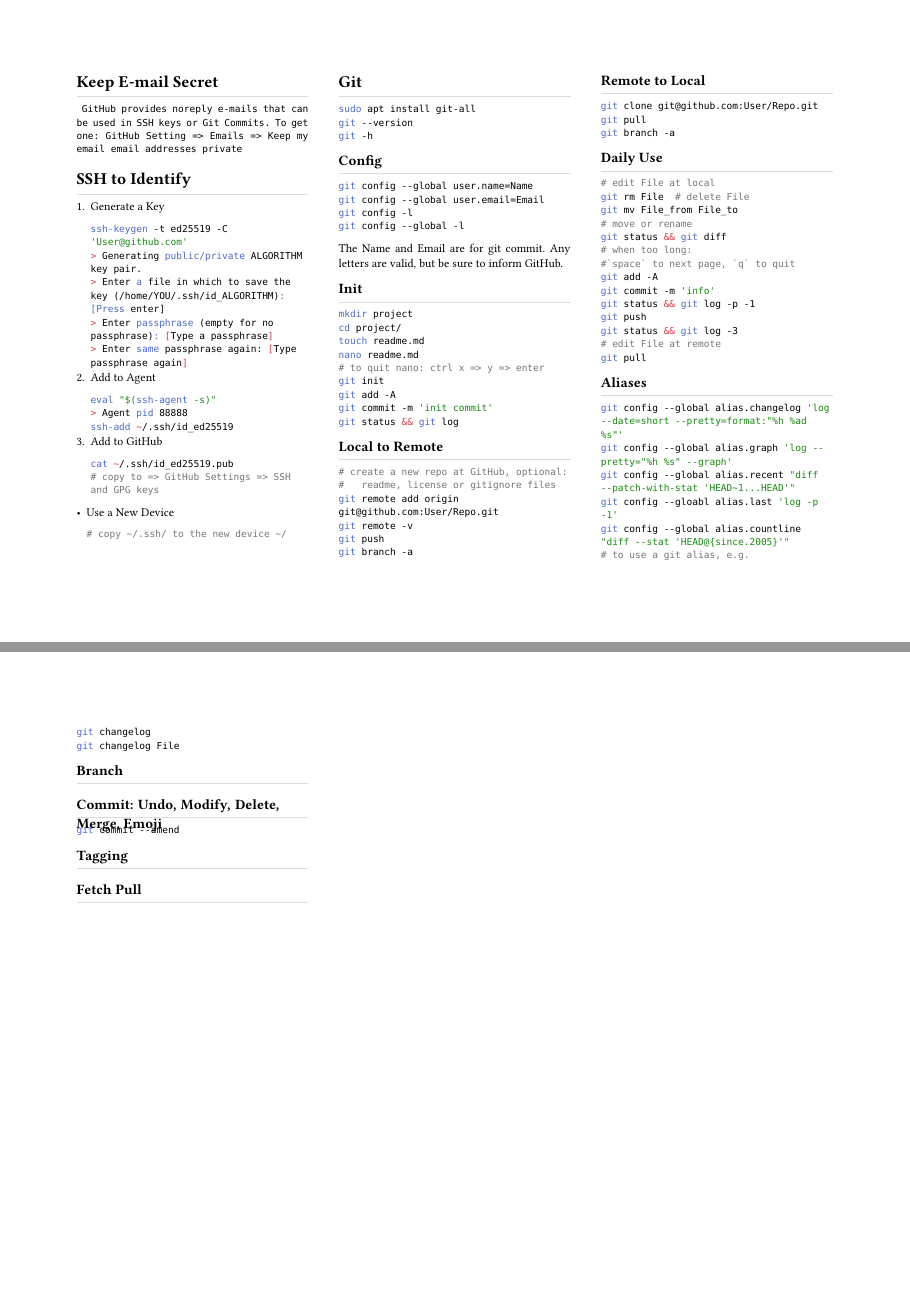
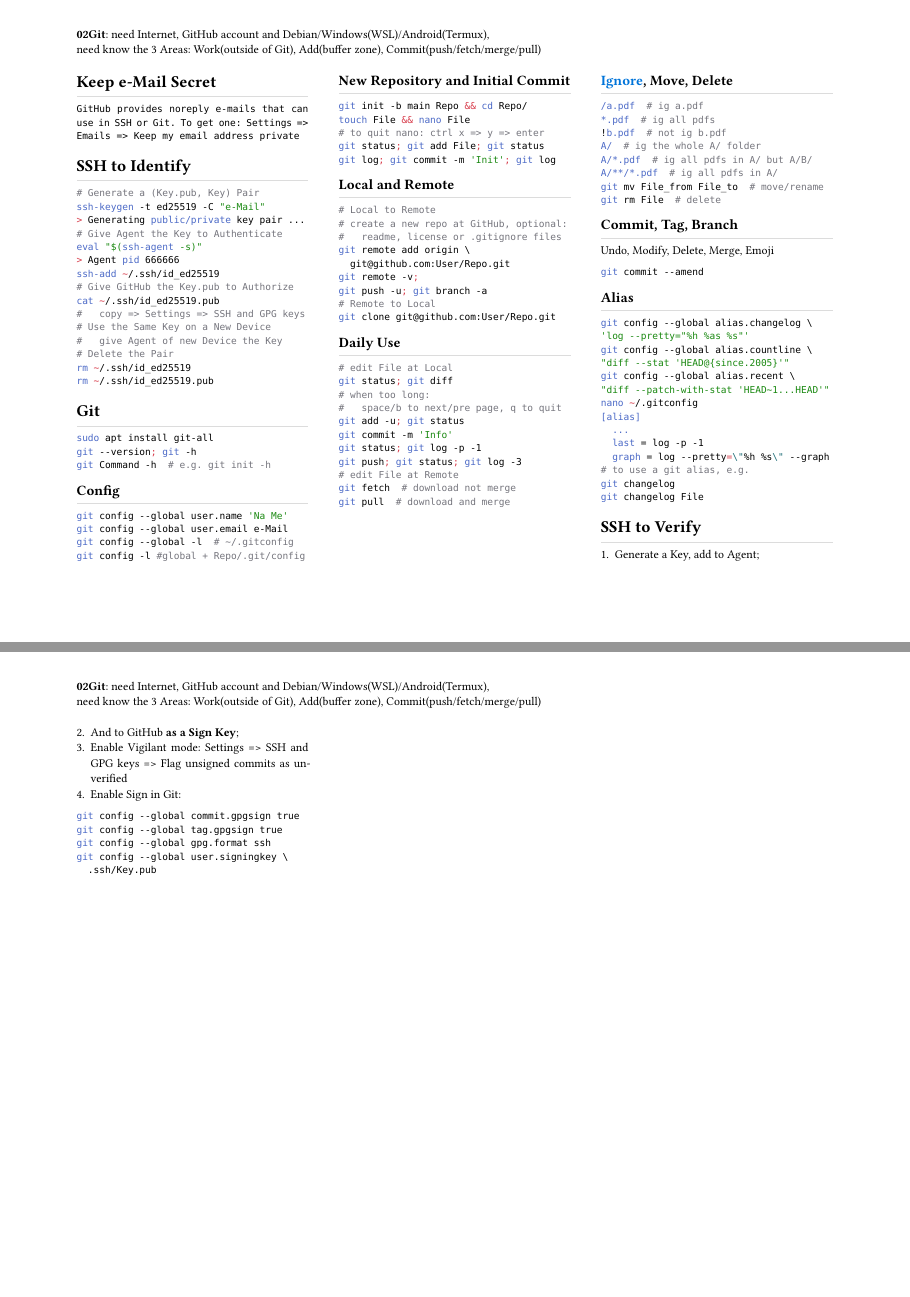
Before and after one commit to HackYardo/Lau_rho_alpha, a Typst document (computing/git_linux_markdown_regex/git.typ): pages 1 and 2 of 2, joined at a grey line. Compiled offline with Typst 0.15.

Commit message:
:rocket: add git note, :axe: lack git tag, branch

````diff
--- a/computing/git_linux_markdown_regex/git.typ
+++ b/computing/git_linux_markdown_regex/git.typ
@@ -2,106 +4,117 @@
+	header:[*02Git*: need Internet, GitHub account and Debian/Windows(WSL)/Android(Termux),\ need know the 3 Areas: Work(outside of Git), Add(buffer zone), Commit(push/fetch/merge/pull)])
 #set par(justify:true)
 #show heading: h => rect(
 	height:1.2em, width:100%, stroke:(bottom:0.5pt+luma(220)), inset:0pt, h)
 
-= Keep E-mail Secret
-` GitHub provides noreply e-mails that can be used in SSH keys or Git Commits. To get one: GitHub Setting => Emails => Keep my email email addresses private `
+= Keep e-Mail Secret
+`GitHub provides noreply e-mails that can use in SSH or Git. To get one: Settings => Emails => Keep my email address private`
 = SSH to Identify
-+ Generate a Key
-	```sh
-	ssh-keygen -t ed25519 -C 'User@github.com'
-	> Generating public/private ALGORITHM key pair.
-	> Enter a file in which to save the key (/home/YOU/.ssh/id_ALGORITHM):[Press enter]
-	> Enter passphrase (empty for no passphrase): [Type a passphrase]
-	> Enter same passphrase again: [Type passphrase again]
-	```
-+ Add to Agent
-	```sh
-	eval "$(ssh-agent -s)"
-	> Agent pid 88888
-	ssh-add ~/.ssh/id_ed25519
-	```
-+ Add to GitHub
-	```sh
-	cat ~/.ssh/id_ed25519.pub
-	# copy to => GitHub Settings => SSH and GPG keys
-	```
-- Use a New Device
-	```sh
-	# copy ~/.ssh/ to the new device ~/
-	```
+```sh
+# Generate a (Key.pub, Key) Pair
+ssh-keygen -t ed25519 -C "e-Mail"
+> Generating public/private key pair ...
+# Give Agent the Key to Authenticate
+eval "$(ssh-agent -s)"
+> Agent pid 666666
+ssh-add ~/.ssh/id_ed25519
+# Give GitHub the Key.pub to Authorize
+cat ~/.ssh/id_ed25519.pub
+#   copy => Settings => SSH and GPG keys
+# Use the Same Key on a New Device
+#   give Agent of new Device the Key
+# Delete the Pair
+rm ~/.ssh/id_ed25519
+rm ~/.ssh/id_ed25519.pub
+```
 = Git
 ```sh
 sudo apt install git-all
-git --version
-git -h
+git --version; git -h
+git Command -h  # e.g. git init -h
 ```
 == Config
 ```sh
-git config --global user.name=Name
-git config --global user.email=Email
-git config -l
-git config --global -l
+git config --global user.name 'Na Me'
+git config --global user.email e-Mail
+git config --global -l  # ~/.gitconfig
+git config -l #global + Repo/.git/config
 ```
-The Name and Email are for git commit. Any letters are valid, but be sure to #link("https://docs.github.com/en/account-and-profile/setting-up-and-managing-your-github-profile/managing-contribution-settings-on-your-profile/why-are-my-contributions-not-showing-up-on-my-profile#your-local-git-commit-email-isnt-connected-to-your-account")[inform] GitHub.
-== Init
+== New Repository and Initial Commit
 ```sh
-mkdir project
-cd project/
-touch readme.md
-nano readme.md
+git init -b main Repo && cd Repo/
+touch File && nano File
 # to quit nano: ctrl x => y => enter
-git init
-git add -A
-git commit -m 'init commit'
-git status && git log
+git status; git add File; git status
+git log; git commit -m 'Init'; git log
 ```
-== Local to Remote
+== Local and Remote
 ```sh
+# Local to Remote
 # create a new repo at GitHub, optional:
-#   readme, license or gitignore files
-git remote add origin git@github.com:User/Repo.git
-git remote -v
-git push
-git branch -a
-```
-== Remote to Local
-```sh
+#   readme, license or .gitignore files
+git remote add origin \
+  git@github.com:User/Repo.git
+git remote -v;
+git push -u; git branch -a
+# Remote to Local
 git clone git@github.com:User/Repo.git
-git pull
-git branch -a
 ```
 == Daily Use
 ```sh
-# edit File at local
-git rm File  # delete File
-git mv File_from File_to
-# move or rename
-git status && git diff
+# edit File at Local
+git status; git diff
 # when too long:
-#`space` to next page, `q` to quit
-git add -A
-git commit -m 'info'
-git status && git log -p -1
-git push
-git status && git log -3
-# edit File at remote
-git pull
+#   space/b to next/pre page, q to quit
+git add -u; git status
+git commit -m 'Info'
+git status; git log -p -1
+git push; git status; git log -3
+# edit File at Remote
+git fetch  # download not merge
+git pull  # download and merge
 ```
-== Aliases
+== #link("https://github.com/github/gitignore", text(blue, [Ignore])), Move, Delete
 ```sh
-git config --global alias.changelog 'log --date=short --pretty=format:"%h %ad %s"'
-git config --global alias.graph 'log --pretty="%h %s" --graph'
-git config --global alias.recent "diff --patch-with-stat 'HEAD~1...HEAD'"
-git config --gloabl alias.last 'log -p -1'
-git config --global alias.countline "diff --stat 'HEAD@{since.2005}'"
+/a.pdf  # ig a.pdf
+*.pdf  # ig all pdfs
+!b.pdf  # not ig b.pdf
+A/  # ig the whole A/ folder
+A/*.pdf  # ig all pdfs in A/ but A/B/
+A/**/*.pdf  # ig all pdfs in A/
+git mv File_from File_to  # move/rename
+git rm File  # delete
+```
+== Commit, Tag, Branch
+Undo, Modify, Delete, Merge, Emoji
+```sh
+git commit --amend
+```
+== Alias
+```sh
+git config --global alias.changelog \
+'log --pretty="%h %as %s"'
+git config --global alias.countline \
+"diff --stat 'HEAD@{since.2005}'"
+git config --global alias.recent \
+"diff --patch-with-stat 'HEAD~1...HEAD'"
+nano ~/.gitconfig
+[alias]
+	...
+  last = log -p -1
+  graph = log --pretty=\"%h %s\" --graph
 # to use a git alias, e.g.
 git changelog
 git changelog File
 ```
-== Branch
-== Commit: Undo, Modify, Delete, Merge, Emoji
+= SSH to Verify
++ Generate a Key, add to Agent;
++ And to GitHub *as a Sign Key*;
++ Enable Vigilant mode: Settings => SSH and GPG keys => Flag unsigned commits as unverified
++ Enable Sign in Git:
 ```sh
-git commit --amend
+git config --global commit.gpgsign true
+git config --global tag.gpgsign true
+git config --global gpg.format ssh
+git config --global user.signingkey \
+  .ssh/Key.pub
 ```
-== Tagging
-== Fetch Pull
````
Also changed, not shown: computing/git_linux_markdown_regex/git.typ (4 more changed lines).
